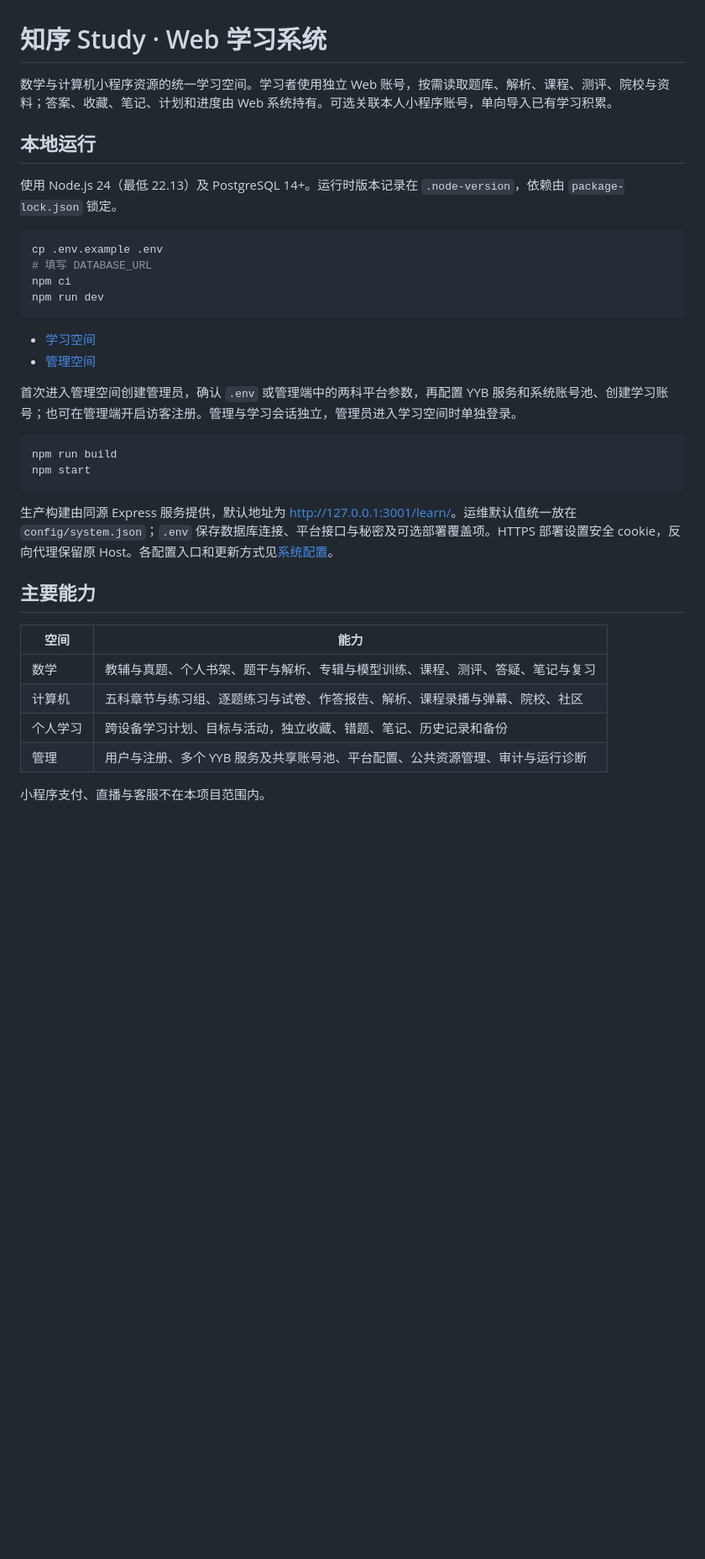
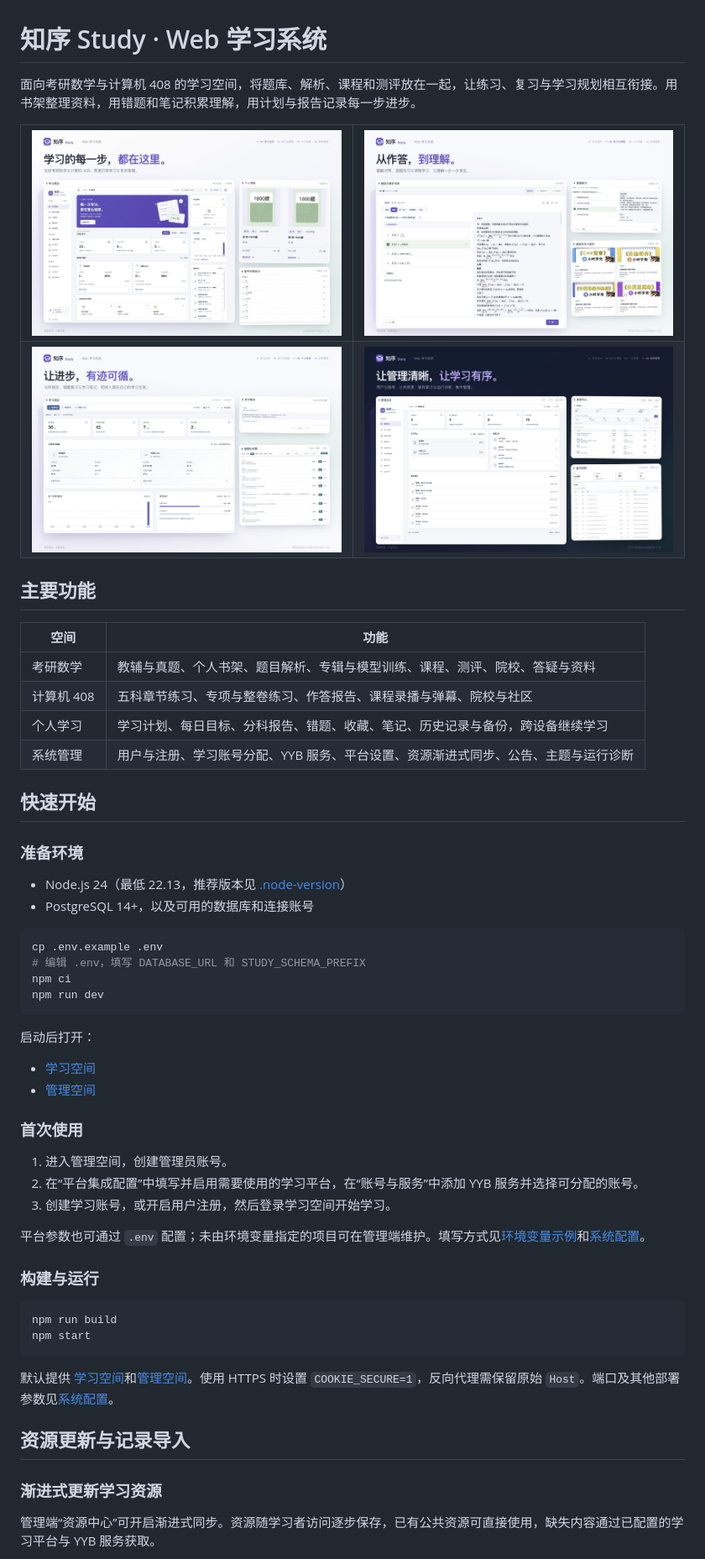
Before and after one commit to tenoms/gradus, a Markdown page: README.md, the part around one of its changes. Shown at 84% size. GitHub-like rendering; pictures changed too: .github/readme/study-admin.jpg (added), .github/readme/study-overview.jpg (added), .github/readme/study-practice.jpg (added); blank space fills up the shorter version.

Commit message:
docs: clarify project overview and getting started

````diff
--- a/README.md
+++ b/README.md
@@ -1,38 +1,66 @@
 # 知序 Study · Web 学习系统
 
-数学与计算机小程序资源的统一学习空间。学习者使用独立 Web 账号，按需读取题库、解析、课程、测评、院校与资料；答案、收藏、笔记、计划和进度由 Web 系统持有。可选关联本人小程序账号，单向导入已有学习积累。
+面向考研数学与计算机 408 的学习空间，将题库、解析、课程和测评放在一起，让练习、复习与学习规划相互衔接。用书架整理资料，用错题和笔记积累理解，用计划与报告记录每一步进步。
 
-## 本地运行
+<table>
+  <tr>
+    <td width="50%"><a href=".github/readme/study-overview.jpg"><img src=".github/readme/study-overview.jpg" alt="知序 Study 学习空间" width="100%"></a></td>
+    <td width="50%"><a href=".github/readme/study-practice.jpg"><img src=".github/readme/study-practice.jpg" alt="练习与课程：数学题解对照、计算机 408 逐题练习与课程目录" width="100%"></a></td>
+  </tr>
+  <tr>
+    <td width="50%"><a href=".github/readme/study-progress.jpg"><img src=".github/readme/study-progress.jpg" alt="个人学习积累：分科学习报告、错题本与学习笔记" width="100%"></a></td>
+    <td width="50%"><a href=".github/readme/study-admin.jpg"><img src=".github/readme/study-admin.jpg" alt="系统管理：管理总览、资源中心与运行诊断" width="100%"></a></td>
+  </tr>
+</table>
 
-使用 Node.js 24（最低 22.13）及 PostgreSQL 14+。运行时版本记录在 `.node-version`，依赖由 `package-lock.json` 锁定。
+## 主要功能
+
+| 空间 | 功能 |
+| --- | --- |
+| 考研数学 | 教辅与真题、个人书架、题目解析、专辑与模型训练、课程、测评、院校、答疑与资料 |
+| 计算机 408 | 五科章节练习、专项与整卷练习、作答报告、课程录播与弹幕、院校与社区 |
+| 个人学习 | 学习计划、每日目标、分科报告、错题、收藏、笔记、历史记录与备份，跨设备继续学习 |
+| 系统管理 | 用户与注册、学习账号分配、YYB 服务、平台设置、资源渐进式同步、公告、主题与运行诊断 |
+
+## 快速开始
+
+### 准备环境
+
+- Node.js 24（最低 22.13，推荐版本见 [.node-version](.node-version)）
+- PostgreSQL 14+，以及可用的数据库和连接账号
 
 ```sh
 cp .env.example .env
-# 填写 DATABASE_URL
+# 编辑 .env，填写 DATABASE_URL 和 STUDY_SCHEMA_PREFIX
 npm ci
 npm run dev
 ```
 
+启动后打开：
+
 - [学习空间](http://127.0.0.1:5173/learn/)
 - [管理空间](http://127.0.0.1:5173/admin/)
 
-首次进入管理空间创建管理员，确认 `.env` 或管理端中的两科平台参数，再配置 YYB 服务和系统账号池、创建学习账号；也可在管理端开启访客注册。管理与学习会话独立，管理员进入学习空间时单独登录。
+### 首次使用
+
+1. 进入管理空间，创建管理员账号。
+2. 在“平台集成配置”中填写并启用需要使用的学习平台，在“账号与服务”中添加 YYB 服务并选择可分配的账号。
+3. 创建学习账号，或开启用户注册，然后登录学习空间开始学习。
+
+平台参数也可通过 `.env` 配置；未由环境变量指定的项目可在管理端维护。填写方式见[环境变量示例](.env.example)和[系统配置](config/README.md)。
+
+### 构建与运行
 
 ```sh
 npm run build
 npm start
 ```
 
-生产构建由同源 Express 服务提供，默认地址为 [http://127.0.0.1:3001/learn/](http://127.0.0.1:3001/learn/)。运维默认值统一放在 `config/system.json`；`.env` 保存数据库连接、平台接口与秘密及可选部署覆盖项。HTTPS 部署设置安全 cookie，反向代理保留原 Host。各配置入口和更新方式见[系统配置](config/README.md)。
+默认提供 [学习空间](http://127.0.0.1:3001/learn/)和[管理空间](http://127.0.0.1:3001/admin/)。使用 HTTPS 时设置 `COOKIE_SECURE=1`，反向代理需保留原始 `Host`。端口及其他部署参数见[系统配置](config/README.md)。
 
-## 主要能力
+## 资源更新与记录导入
 
-| 空间 | 能力 |
-| --- | --- |
-| 数学 | 教辅与真题、个人书架、题干与解析、专辑与模型训练、课程、测评、答疑、笔记与复习 |
-| 计算机 | 五科章节与练习组、逐题练习与试卷、作答报告、解析、课程录播与弹幕、院校、社区 |
-| 个人学习 | 跨设备学习计划、目标与活动，独立收藏、错题、笔记、历史记录和备份 |
-| 管理 | 用户与注册、多个 YYB 服务及共享账号池、平台配置、公共资源管理、审计与运行诊断 |
+### 渐进式更新学习资源
 
-小程序支付、直播与客服不在本项目范围内。
+管理端“资源中心”可开启渐进式同步。资源随学习者访问逐步保存，已有公共资源可直接使用，缺失内容通过已配置的学习平台与 YYB 服务获取。
 
````
Also changed, not shown: other parts of README.md (+22 -44 lines).
